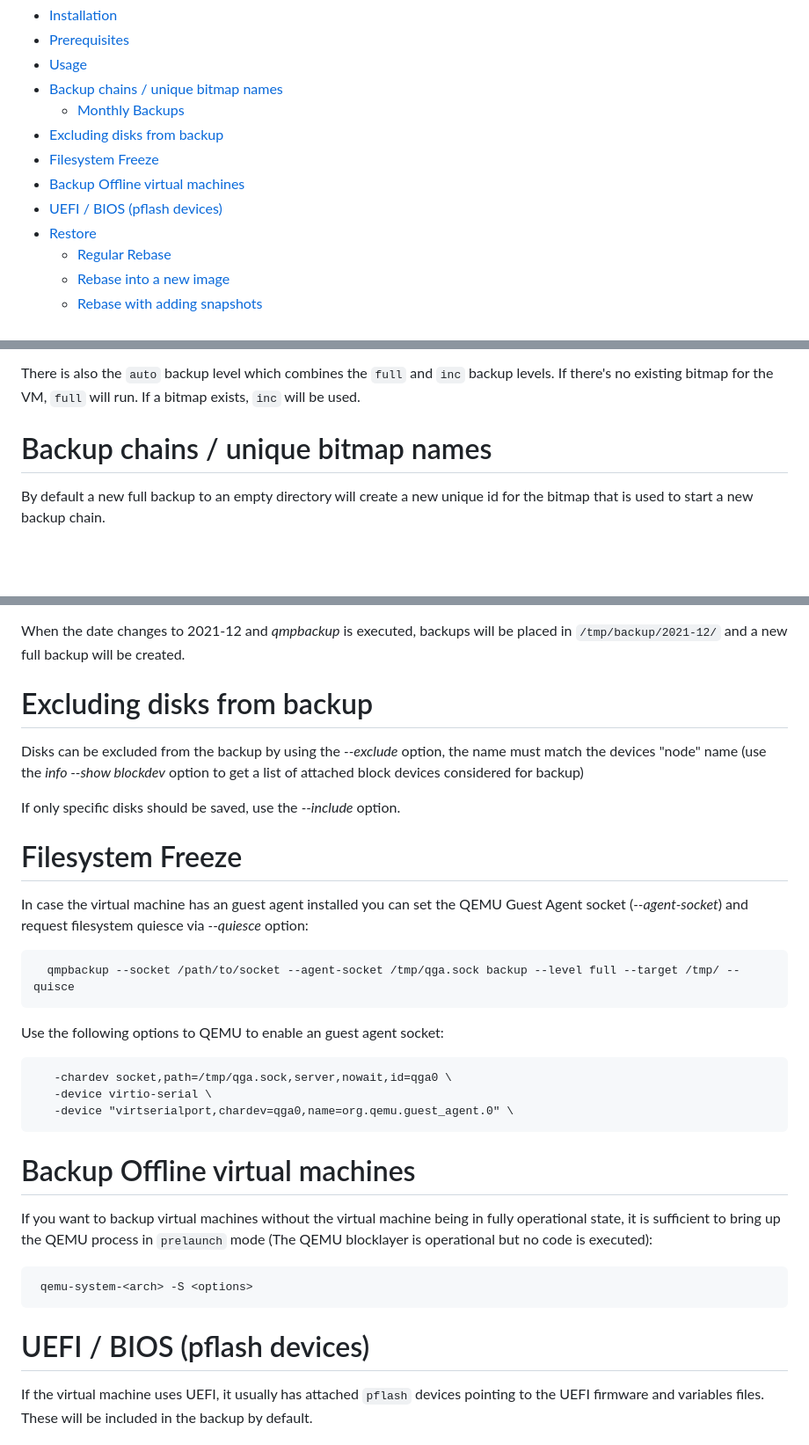
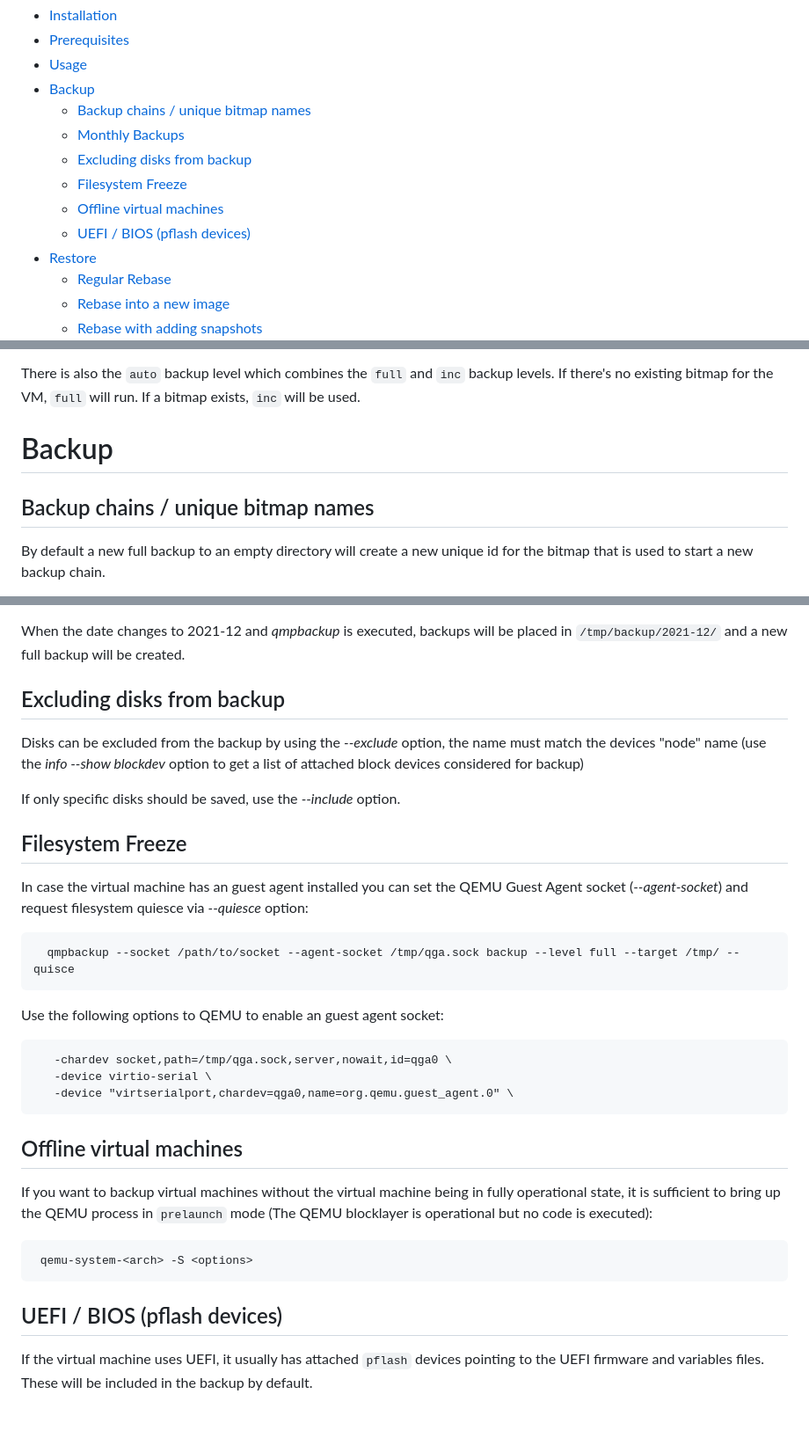
Before and after one commit to abbbi/qmpbackup, a Markdown page: README.md, 3 parts joined by grey strips. Shown at 88% size. Drawn GitHub-style; blank space fills up the shorter version.

````diff
--- a/README.md
+++ b/README.md
@@ -23,12 +23,13 @@ project:
 - [Installation](#installation)
 - [Prerequisites](#prerequisites)
 - [Usage](#usage)
-- [Backup chains / unique bitmap names](#backup-chains--unique-bitmap-names)
+- [Backup](#backup)
+  - [Backup chains / unique bitmap names](#backup-chains--unique-bitmap-names)
   - [Monthly Backups](#monthly-backups)
-- [Excluding disks from backup](#excluding-disks-from-backup)
-- [Filesystem Freeze](#filesystem-freeze)
-- [Backup Offline virtual machines](#backup-offline-virtual-machines)
-- [UEFI / BIOS (pflash devices)](#uefi--bios-pflash-devices)
+  - [Excluding disks from backup](#excluding-disks-from-backup)
+  - [Filesystem Freeze](#filesystem-freeze)
+  - [Offline virtual machines](#offline-virtual-machines)
+  - [UEFI / BIOS (pflash devices)](#uefi--bios-pflash-devices)
 - [Restore](#restore)
   - [Regular Rebase](#regular-rebase)
   - [Rebase into a new image](#rebase-into-a-new-image)
@@ -108,7 +109,9 @@ There is also the `auto` backup level which combines the `full` and `inc`
 backup levels. If there's no existing bitmap for the VM, `full` will run. If a
 bitmap exists, `inc` will be used.
 
-# Backup chains / unique bitmap names
+# Backup
+
+## Backup chains / unique bitmap names
 
 By default a new full backup to an empty directory will create a new unique id
 for the bitmap that is used to start a new backup chain.
@@ -148,7 +151,7 @@ will place backups in the following backup path: `/tmp/backup/2021-11/`
 When the date changes to 2021-12 and *qmpbackup* is executed, backups will be
 placed in `/tmp/backup/2021-12/` and a new full backup will be created.
 
-# Excluding disks from backup
+## Excluding disks from backup
 
 Disks can be excluded from the backup by using the *--exclude* option, the name
 must match the devices "node" name (use the *info --show blockdev* option to
@@ -156,7 +159,7 @@ get a list of attached block devices considered for backup)
 
 If only specific disks should be saved, use the *--include* option.
 
-# Filesystem Freeze
+## Filesystem Freeze
 
 In case the virtual machine has an guest agent installed you can set the QEMU
 Guest Agent socket (*--agent-socket*)  and request filesystem quiesce via
@@ -174,7 +177,7 @@ Use the following options to QEMU to enable an guest agent socket:
    -device "virtserialport,chardev=qga0,name=org.qemu.guest_agent.0" \
 ```
 
-# Backup Offline virtual machines
+## Offline virtual machines
 
 If you want to backup virtual machines without the virtual machine being in
 fully operational state, it is sufficient to bring up the QEMU process in
@@ -184,7 +187,7 @@ fully operational state, it is sufficient to bring up the QEMU process in
  qemu-system-<arch> -S <options>
 ```
 
-# UEFI / BIOS (pflash devices)
+## UEFI / BIOS (pflash devices)
 
 If the virtual machine uses UEFI, it usually has attached `pflash` devices
 pointing to the UEFI firmware and variables files. These will be included in
````
